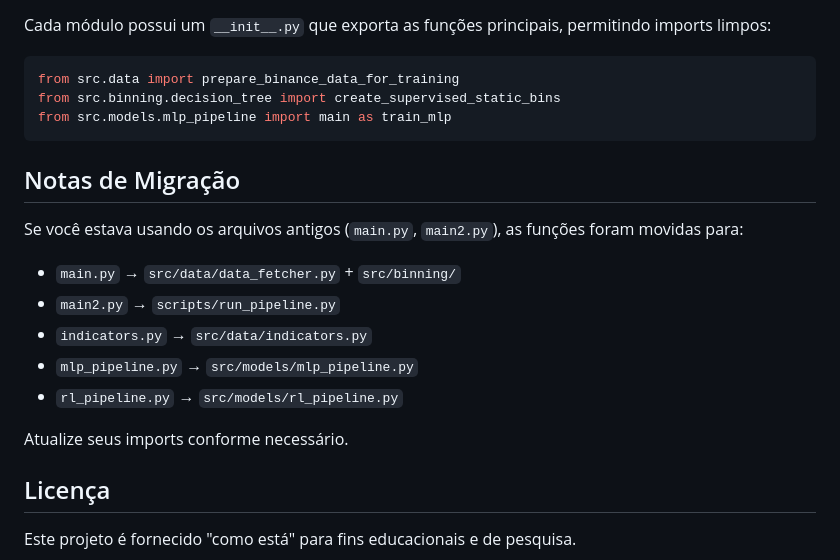
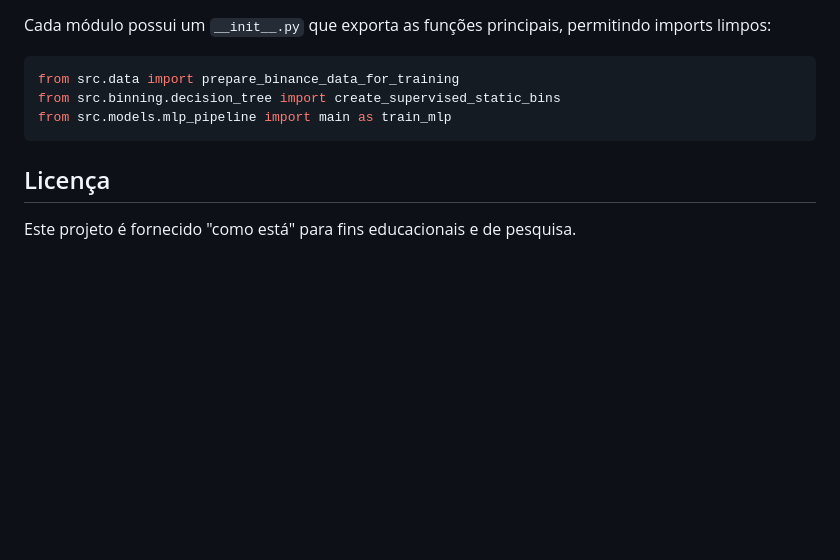
Before and after one commit to LorenzoC5/FGV-Datathon25, a Markdown page: README.md, the part around the change. Drawn GitHub-style; blank space fills up the shorter version.

Commit message:
Delete migration notes from README
Removed migration notes for old file locations.

````diff
--- a/README.md
+++ b/README.md
@@ -223,18 +223,6 @@ from src.binning.decision_tree import create_supervised_static_bins
 from src.models.mlp_pipeline import main as train_mlp
 ```
 
-## Notas de Migração
-
-Se você estava usando os arquivos antigos (`main.py`, `main2.py`), as funções foram movidas para:
-
-- `main.py` → `src/data/data_fetcher.py` + `src/binning/`
-- `main2.py` → `scripts/run_pipeline.py`
-- `indicators.py` → `src/data/indicators.py`
-- `mlp_pipeline.py` → `src/models/mlp_pipeline.py`
-- `rl_pipeline.py` → `src/models/rl_pipeline.py`
-
-Atualize seus imports conforme necessário.
-
 ## Licença
 
 Este projeto é fornecido "como está" para fins educacionais e de pesquisa.
````
